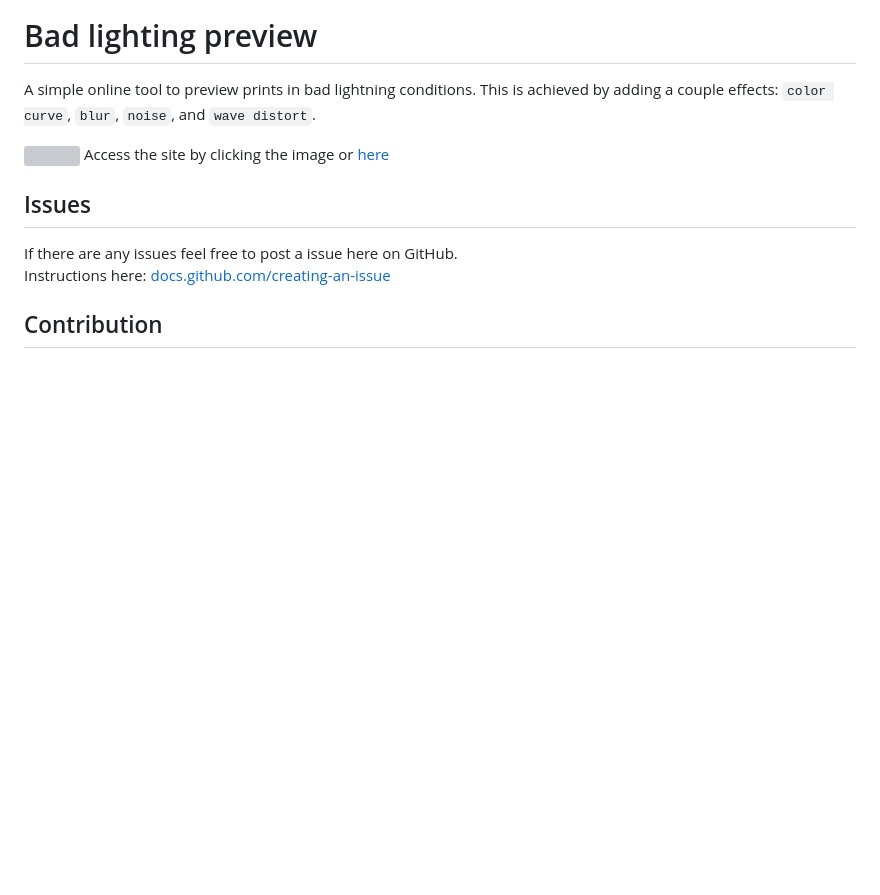
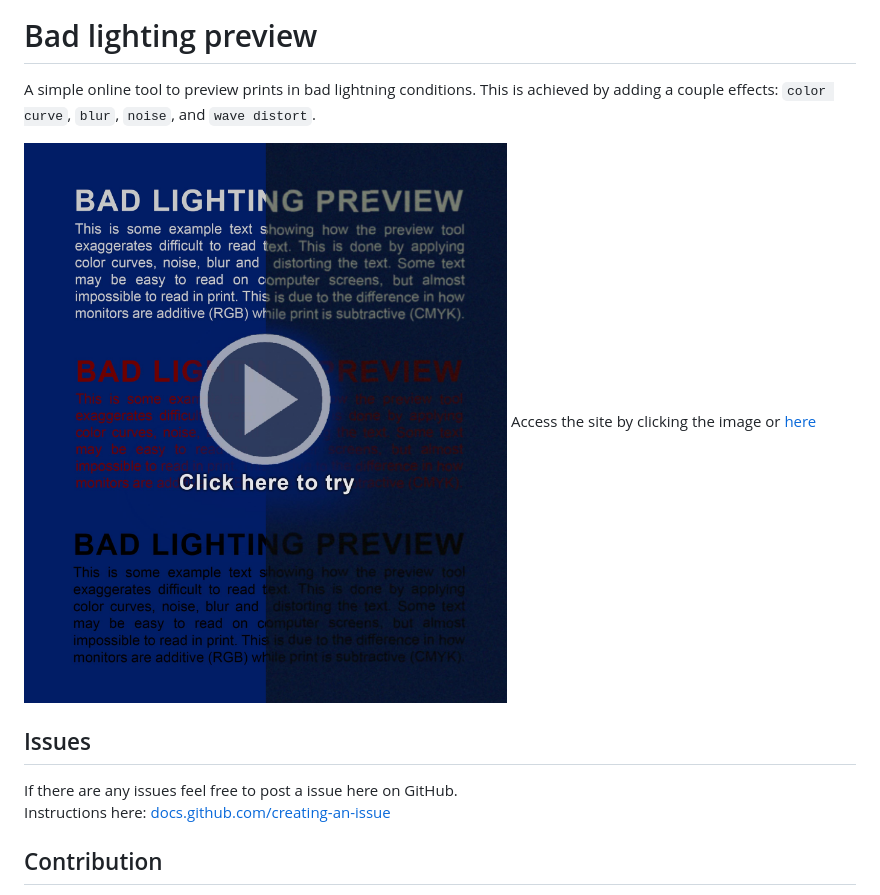
Before and after one commit to Jesper-Hustad/bad-light-preview, a Markdown page: README.md, the part around the change. Drawn GitHub-style; pictures changed too: example.jpg (added); blank space fills up the shorter version; grey boxes are pictures that could not be loaded.

Commit message:
changed from png to jpg

```diff
--- a/README.md
+++ b/README.md
@@ -1,7 +1,7 @@
 # Bad lighting preview
 A simple online tool to preview prints in bad lightning conditions. This is achieved by adding a couple effects: `color curve`, `blur`, `noise`, and `wave distort`.
 
-[![](example.png)](https://jesper-hustad.github.io/bad-light-preview/)
+[![](example.jpg)](https://jesper-hustad.github.io/bad-light-preview/)
 Access the site by clicking the image or [here](https://jesper-hustad.github.io/bad-light-preview/)
 
 ## Issues
```
Also changed, not shown: 1 other file.
